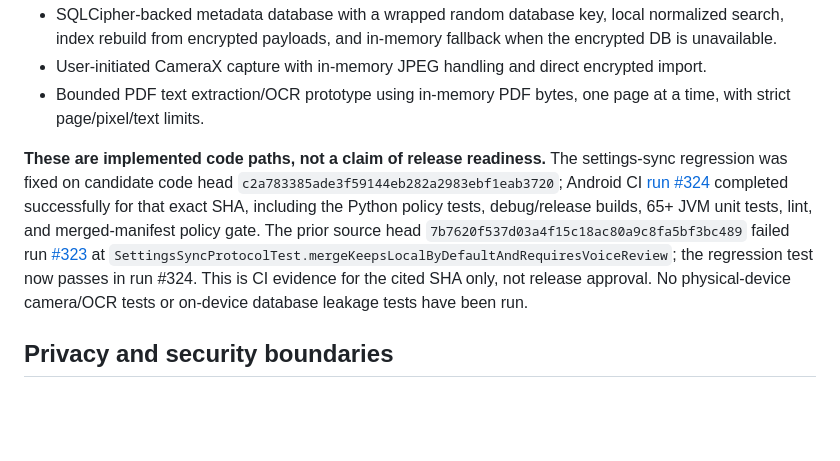
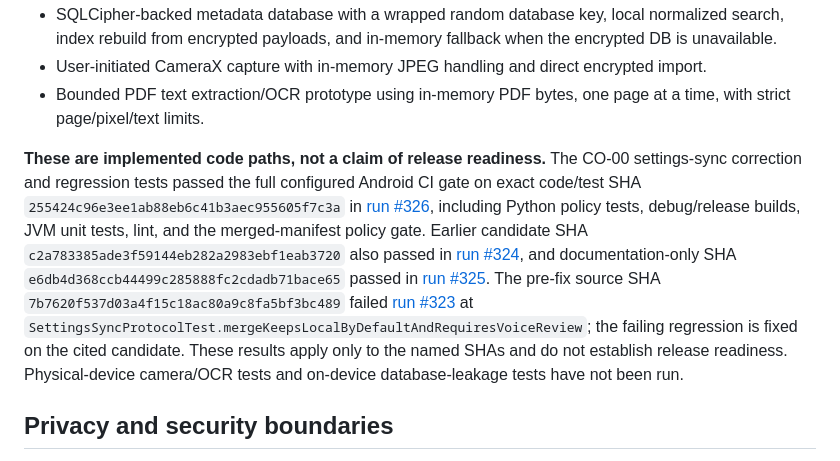
Before and after one commit to D8v1d777/KAAGAZ-VAULT, a Markdown page: README.md, the part around the change. GitHub-like rendering; blank space fills up the shorter version.

Commit message:
docs: cite latest exact-SHA CO-00 gate [CO-00]

```diff
--- a/README.md
+++ b/README.md
@@ -16,7 +16,7 @@ KAAGAZ-VAULT is designed to capture, import, organize, search, and extract text
 - User-initiated CameraX capture with in-memory JPEG handling and direct encrypted import.
 - Bounded PDF text extraction/OCR prototype using in-memory PDF bytes, one page at a time, with strict page/pixel/text limits.
 
-**These are implemented code paths, not a claim of release readiness.** The settings-sync regression was fixed on candidate code head `c2a783385ade3f59144eb282a2983ebf1eab3720`; Android CI [run #324](https://github.com/D8v1d777/KAAGAZ-VAULT/actions/runs/39361833253) completed successfully for that exact SHA, including the Python policy tests, debug/release builds, 65+ JVM unit tests, lint, and merged-manifest policy gate. The prior source head `7b7620f537d03a4f15c18ac80a9c8fa5bf3bc489` failed run [#323](https://github.com/D8v1d777/KAAGAZ-VAULT/actions/runs/39203140191) at `SettingsSyncProtocolTest.mergeKeepsLocalByDefaultAndRequiresVoiceReview`; the regression test now passes in run #324. This is CI evidence for the cited SHA only, not release approval. No physical-device camera/OCR tests or on-device database leakage tests have been run.
+**These are implemented code paths, not a claim of release readiness.** The CO-00 settings-sync correction and regression tests passed the full configured Android CI gate on exact code/test SHA `255424c96e3ee1ab88eb6c41b3aec955605f7c3a` in [run #326](https://github.com/D8v1d777/KAAGAZ-VAULT/actions/runs/39363536166), including Python policy tests, debug/release builds, JVM unit tests, lint, and the merged-manifest policy gate. Earlier candidate SHA `c2a783385ade3f59144eb282a2983ebf1eab3720` also passed in [run #324](https://github.com/D8v1d777/KAAGAZ-VAULT/actions/runs/39361833253), and documentation-only SHA `e6db4d368ccb44499c285888fc2cdadb71bace65` passed in [run #325](https://github.com/D8v1d777/KAAGAZ-VAULT/actions/runs/39362435654). The pre-fix source SHA `7b7620f537d03a4f15c18ac80a9c8fa5bf3bc489` failed [run #323](https://github.com/D8v1d777/KAAGAZ-VAULT/actions/runs/39203140191) at `SettingsSyncProtocolTest.mergeKeepsLocalByDefaultAndRequiresVoiceReview`; the failing regression is fixed on the cited candidate. These results apply only to the named SHAs and do not establish release readiness. Physical-device camera/OCR tests and on-device database-leakage tests have not been run.
 
 ## Privacy and security boundaries
 
```
